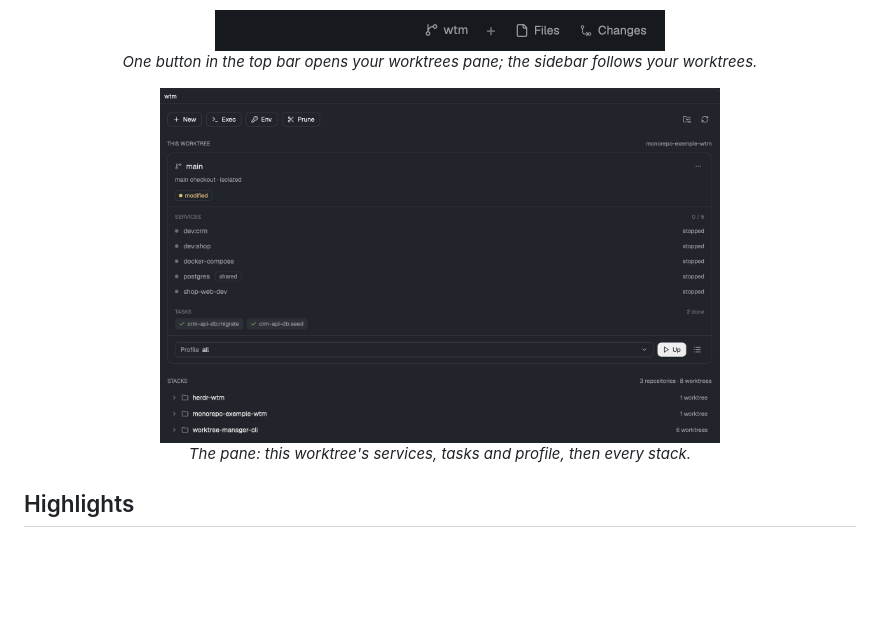
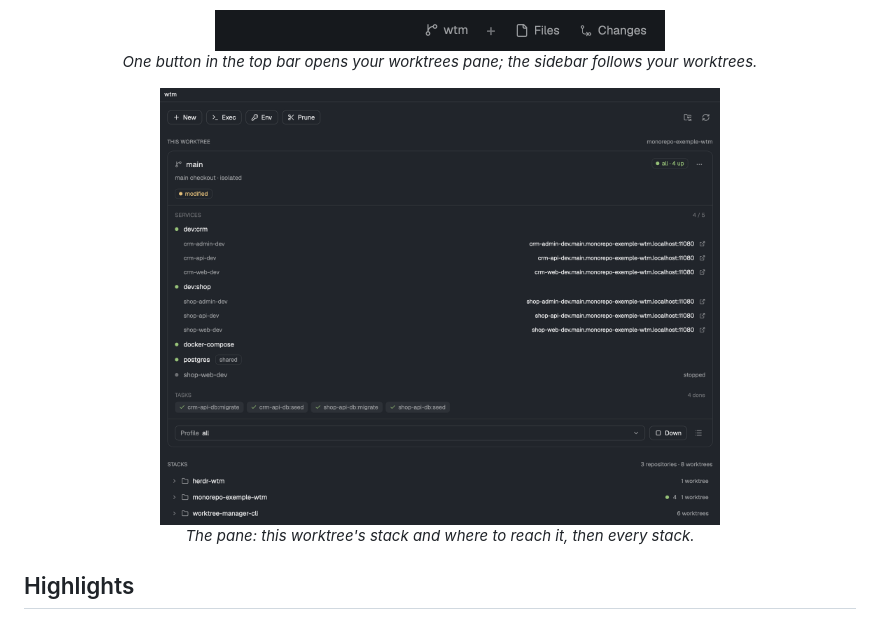
Before and after one commit to LucasPcq/herdr-app-wtm, a Markdown page: README.md, the part around the change. Drawn GitHub-style; pictures changed too: docs/assets/pane.png; blank space fills up the shorter version.

Commit message:
docs: the pane with a running stack and its addresses in the README

```diff
--- a/README.md
+++ b/README.md
@@ -23,8 +23,8 @@
 </p>
 
 <p align="center">
-  <img alt="The worktrees pane: actions, the current worktree with its services, tasks and profile, then every repository's stacks" src="docs/assets/pane.png" width="560"><br>
-  <em>The pane: this worktree's services, tasks and profile, then every stack.</em>
+  <img alt="The worktrees pane: the current worktree with its running profile, its services and the addresses their apps answer on, its tasks, then every repository's stacks" src="docs/assets/pane.png" width="560"><br>
+  <em>The pane: this worktree's stack and where to reach it, then every stack.</em>
 </p>
 
 ## Highlights
```
